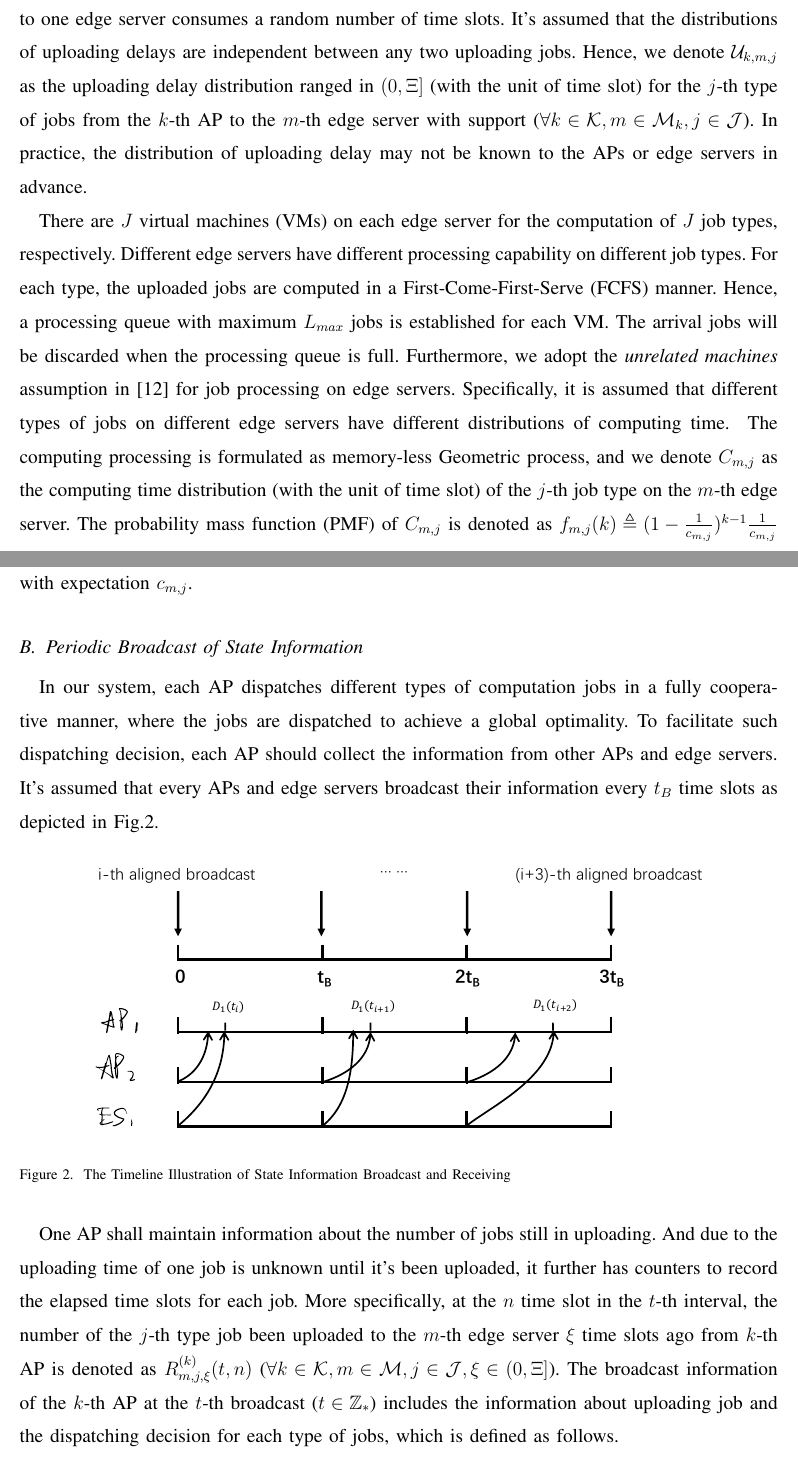
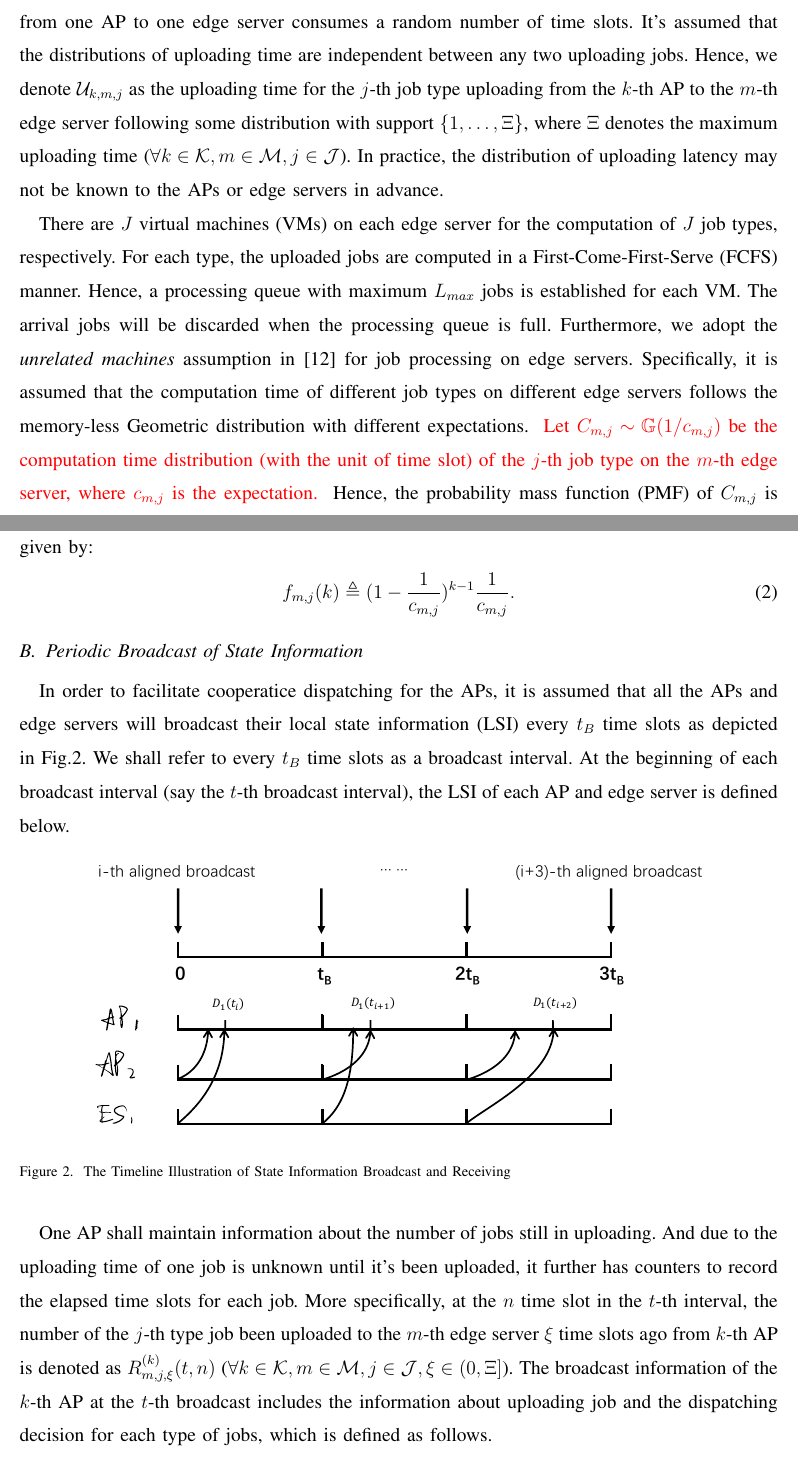
Before and after one commit to iamhyc/my-latex-collection, a LaTeX paper (main.tex, which reads src/03a-model.tex): two parts of pages 5 and 6 of 20, joined at a grey line, cut so that both start at the same text. Compiled offline with pdfLaTeX; a missing bibliography style is replaced by a similar one.

Commit message:
temp 1027

```diff
--- a/src/03a-model.tex
+++ b/src/03a-model.tex
@@ -42,42 +42,31 @@ Let $\omega_{k,j} \in \esSet_{k}$ denotes the index of edge server for the proce
 Different types of jobs may have different distributions on the input data size.
 Moreover, due to the random traffic in the network, the job uploading from one AP to one edge server consumes a random number of time slots.
-It's assumed that the distributions of uploading delays are independent between any two uploading jobs.
-Hence, we denote $\mathcal{U}_{k,m,j}$ as the uploading delay distribution ranged in $(0, \Xi]$ (with the unit of time slot) for the $j$-th type of jobs from the $k$-th AP to the $m$-th edge server with support ($\forall k\in\apSet, m\in\esSet_{k}, j\in\jSpace$).
-In practice, the distribution of uploading delay may not be known to the APs or edge servers in advance.
-\delete{v4}{
-    It's assumed that the distributions of uploading delays are independent between any two uploading jobs.
-    Denote the uploading delays are i.i.d for the $j$-th type of jobs from the $k$-th AP to the $m$-th edge server, which is denoted as $\mathcal{U}_{k,m,j}$ ranged in $(0,\Xi]$ with the unit of time slot ($\forall k\in\apSet, m\in\esSet, j\in\jSpace$).
-}
+It's assumed that the distributions of uploading time are independent between any two uploading jobs.
+Hence, we denote $\mathcal{U}_{k,m,j}$ as the uploading time for the $j$-th job type uploading from the $k$-th AP to the $m$-th edge server following some distribution with support $\set{1, \dots, \Xi}$, where $\Xi$ denotes the maximum uploading time ($\forall k\in\apSet, m\in\esSet, j\in\jSpace$).
+In practice, the distribution of uploading latency may not be known to the APs or edge servers in advance.
 
 %NOTE: [processing process]
 There are $J$ virtual machines (VMs) on each edge server for the computation of $J$ job types, respectively.
-Different edge servers have different processing capability on different job types.
 For each type, the uploaded jobs are computed in a First-Come-First-Serve (FCFS) manner.
 Hence, a processing queue with maximum $L_{max}$ jobs is established for each VM.
 The arrival jobs will be discarded when the processing queue is full.
 Furthermore, we adopt the \emph{unrelated machines} assumption in \cite{tan-online} for job processing on edge servers.
-Specifically, it is assumed that different types of jobs on different edge servers have different distributions of computing time.
-\accept{
-    The computing processing is formulated as memory-less Geometric process, and we denote $C_{m,j}$ as the computing time distribution (with the unit of time slot) of the $j$-th job type on the $m$-th edge server.
-    The probability mass function (PMF) of $C_{m,j}$ is denoted as $f_{m,j}(k) \define (1-\frac{1}{c_{m,j}})^{k-1} \frac{1}{c_{m,j}}$ with expectation $c_{m,j}$.
+Specifically, it is assumed that the computation time of different job types on different edge servers follows the memory-less Geometric distribution with different expectations.
+\fixit{
+    Let $C_{m,j} \sim \mathbb{G}(1/c_{m,j})$ be the computation time distribution (with the unit of time slot) of the $j$-th job type on the $m$-th edge server, where $c_{m,j}$ is the expectation.
 }
-
-\delete{v5}{
-    The job processing time on different servers are random and machine dependent, which implies that different types of jobs on different edge servers have different processing time distributions.
-    We denote $\mathcal{C}_{m,j}$ as the processing time distribution of the $j$-th type job on the $m$-th edge serer, whose range is in $(0, c_{m,j}]$ with the unit of time slot ($\forall m\in\esSet, j\in\jSpace$).
-}
-
+Hence, the probability mass function (PMF) of $C_{m,j}$ is given by:
+\begin{align}
+    f_{m,j}(k) \define (1-\frac{1}{c_{m,j}})^{k-1} \frac{1}{c_{m,j}}.
+\end{align}
 %----------------------------------------------------------------------------------------%
 
 \subsection{Periodic Broadcast of State Information}
 %NOTE: Periodic Broadcast is Indispensable
-In our system, each AP dispatches different types of computation jobs in a fully cooperative manner, where the jobs are dispatched to achieve a global optimality.
-To facilitate such dispatching decision, each AP should collect the information from other APs and edge servers.
-It's assumed that every APs and edge servers broadcast their information every $t_B$ time slots as depicted in Fig.\ref{fig:brd-timeline}.
-\delete{v4}{
-    Furthermore, we denote $({t,n})$ as the $n$-th time slot in $t$-th broadcast interval, which is the interval between $(t-1)$-th and $t$-th broadcast ($t\in\domP$).
-    Especially, we have $({t}) \define ({t,0})$ as the index of $t$-th broadcast time slot and call it $t$-th \brpoint~($t\in\domP$).
-}
+In order to facilitate cooperatice dispatching for the APs, it is assumed that all the APs and edge servers will broadcast their local state information (LSI) every $t_B$ time slots as depicted in Fig.\ref{fig:brd-timeline}.
+We shall refer to every $t_B$ time slots as a broadcast interval.
+At the beginning of each broadcast interval (say the $t$-th broadcast interval), the LSI of each AP and edge server is defined below.
+
 \begin{figure}[ht]
     \centering
     \includegraphics[width=0.80\textwidth]{brd-timeline.pdf}
@@ -89,7 +78,7 @@ It's assumed that every APs and edge servers broadcast their information every $
 One AP shall maintain information about the number of jobs still in uploading.
 And due to the uploading time of one job is unknown until it's been uploaded, it further has counters to record the elapsed time slots for each job.
 More specifically, at the $n$ time slot in the $t$-th interval, the number of the $j$-th type job been uploaded to the $m$-th edge server $\xi$ time slots ago from $k$-th AP is denoted as $R^{(k)}_{m,j,\xi}({t,n})$ ($\forall k\in\apSet, m\in\esSet, j\in\jSpace, \xi\in(0,\Xi]$).
-The broadcast information of the $k$-th AP at the $t$-th broadcast ($t\in\domZ$) includes the information about uploading job and the dispatching decision for each type of jobs, which is defined as follows.
+The broadcast information of the $k$-th AP at the $t$-th broadcast includes the information about uploading job and the dispatching decision for each type of jobs, which is defined as follows.
 \accept{
     \begin{align}
         \mathcal{R}_{k}({t}) \define \set{\vec{R}^{(k)}_{m,j}({t}), \set{\omega_{k,j}(t)|\forall j\in\jSpace} | \forall m\in\esSet, j\in\jSpace},
```
Also changed, not shown: src/03b-formulation.tex (+1 -1 lines), src/03a-model.tex (7 more changed lines). Lines whose indentation alone changed are shown as unchanged.
